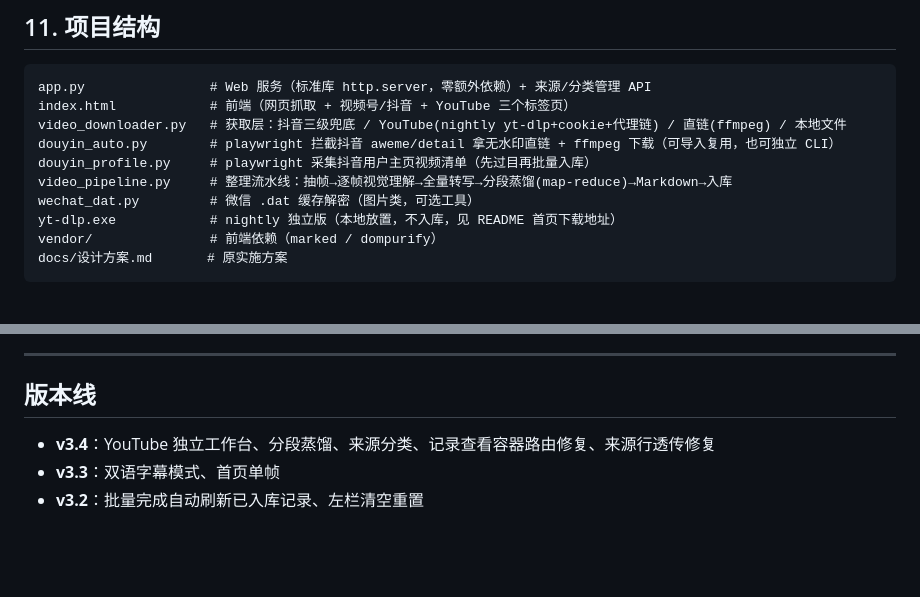
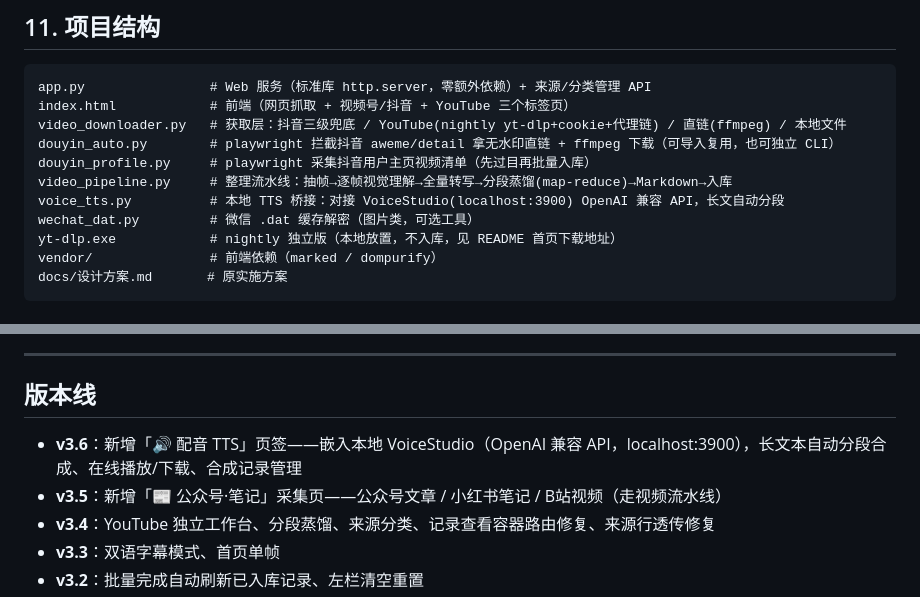
Before and after one commit to landlord2003/video_distill, a Markdown page: README.md, 2 parts joined by grey strips. GitHub-like rendering; blank space fills up the shorter version.

Commit message:
docs: README 补 v3.5/v3.6 版本线与 voice_tts.py 说明

```diff
--- a/README.md
+++ b/README.md
@@ -261,6 +261,7 @@ video_downloader.py   # 获取层：抖音三级兜底 / YouTube(nightly yt-dlp+
 douyin_auto.py        # playwright 拦截抖音 aweme/detail 拿无水印直链 + ffmpeg 下载（可导入复用，也可独立 CLI）
 douyin_profile.py     # playwright 采集抖音用户主页视频清单（先过目再批量入库）
 video_pipeline.py     # 整理流水线：抽帧→逐帧视觉理解→全量转写→分段蒸馏(map-reduce)→Markdown→入库
+voice_tts.py          # 本地 TTS 桥接：对接 VoiceStudio(localhost:3900) OpenAI 兼容 API，长文自动分段
 wechat_dat.py         # 微信 .dat 缓存解密（图片类，可选工具）
 yt-dlp.exe            # nightly 独立版（本地放置，不入库，见 README 首页下载地址）
 vendor/               # 前端依赖（marked / dompurify）
@@ -285,6 +286,8 @@ docs/设计方案.md       # 原实施方案
 
 ## 版本线
 
+- **v3.6**：新增「🔊 配音 TTS」页签——嵌入本地 VoiceStudio（OpenAI 兼容 API，localhost:3900），长文本自动分段合成、在线播放/下载、合成记录管理
+- **v3.5**：新增「📰 公众号·笔记」采集页——公众号文章 / 小红书笔记 / B站视频（走视频流水线）
 - **v3.4**：YouTube 独立工作台、分段蒸馏、来源分类、记录查看容器路由修复、来源行透传修复
 - **v3.3**：双语字幕模式、首页单帧
 - **v3.2**：批量完成自动刷新已入库记录、左栏清空重置
```
